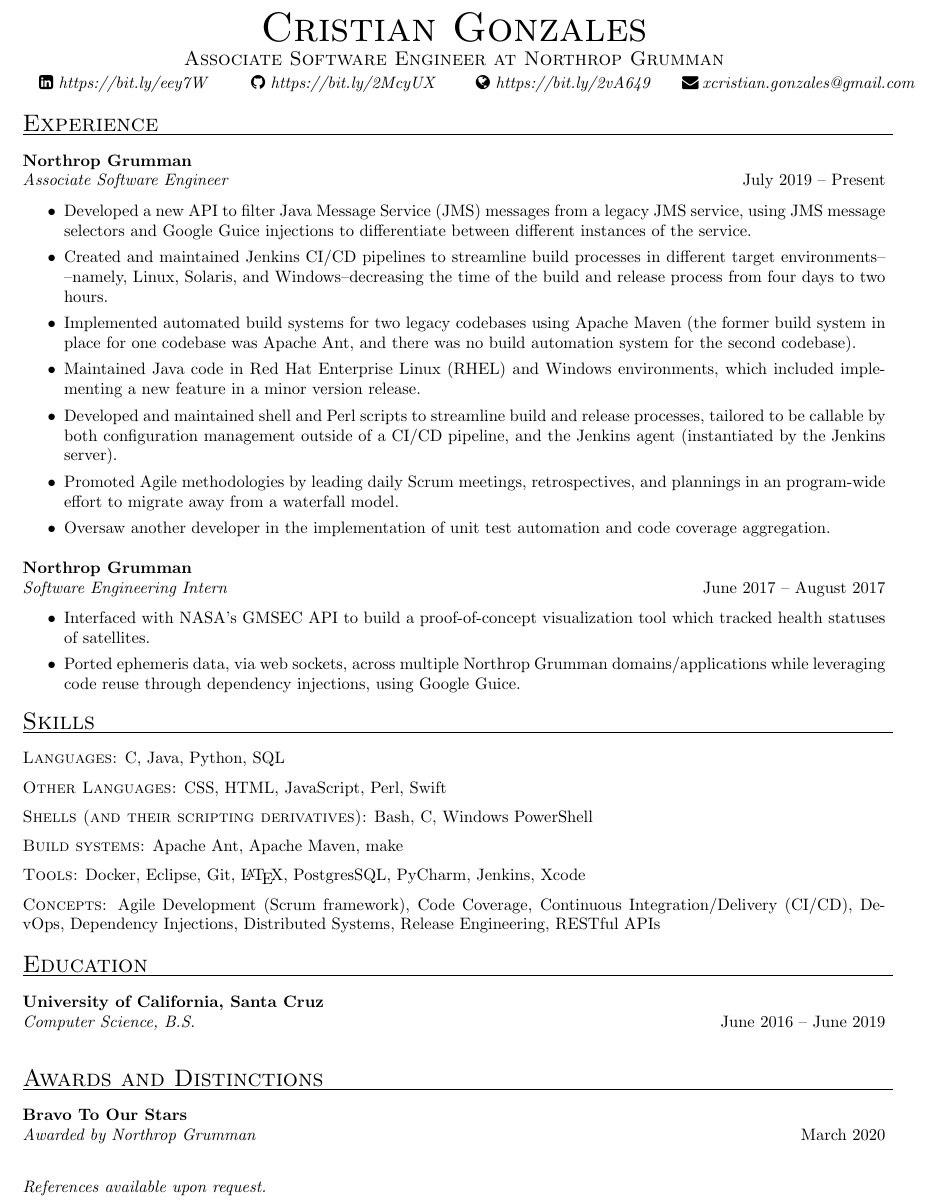
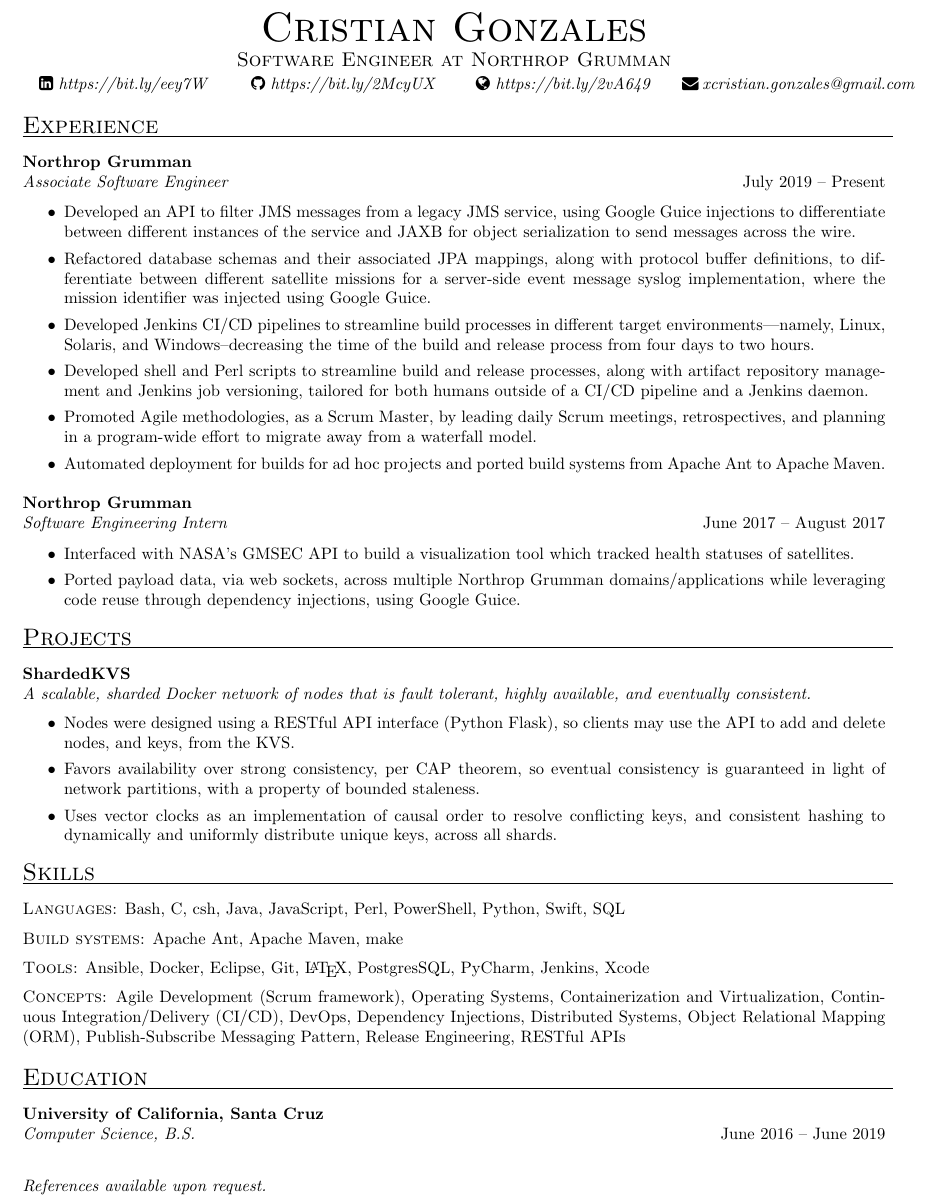
Before and after one commit to cristiangonzales/My-Resume, a LaTeX CV (My_Resume.tex): part of the page, cut so that both start at the same text. Compiled offline with pdfLaTeX.

Commit message:
More resume updates.

```diff
--- a/My_Resume.tex
+++ b/My_Resume.tex
@@ -26,7 +25,7 @@
 \begin{center}
 \textsc{{\Huge Cristian Gonzales}}\\
 \vspace{1mm}
-\textsc{\large Associate Software Engineer at Northrop Grumman}\\
+\textsc{\large Software Engineer at Northrop Grumman}\\
 \vspace{1mm}
 \end{center}
 
@@ -72,13 +71,12 @@
 July 2019 -- Present\\[1mm]
 	\begin{itemize}
 		\vspace{-3mm}
-    \item Developed a new API to filter Java Message Service (JMS) messages from a legacy JMS service, using JMS message selectors and Google Guice injections to differentiate between different instances of the service.
-    \item Created and maintained Jenkins CI/CD pipelines to streamline build processes in different target environments--–namely, Linux, Solaris, and Windows--decreasing the time of the build and release process from four days to two hours.
-    \item Implemented automated build systems for two legacy codebases using Apache Maven (the former build system in place for one codebase was Apache Ant, and there was no build automation system for the second codebase).
-    \item Maintained Java code in Red Hat Enterprise Linux (RHEL) and Windows environments, which included implementing a new feature in a minor version release.
-    \item Developed and maintained shell and Perl scripts to streamline build and release processes, tailored to be callable by both configuration management outside of a CI/CD pipeline, and the Jenkins agent (instantiated by the Jenkins server).
-    \item Promoted Agile methodologies by leading daily Scrum meetings, retrospectives, and plannings in an program-wide effort to migrate away from a waterfall model.
-    \item Oversaw another developer in the implementation of unit test automation and code coverage aggregation.
+    \item Developed an API to filter JMS messages from a legacy JMS service, using Google Guice injections to differentiate between different instances of the service and JAXB for object serialization to send messages across the wire.
+    \item Refactored database schemas and their associated JPA mappings, along with protocol buffer definitions, to differentiate between different satellite missions for a server-side event message syslog implementation, where the mission identifier was injected using Google Guice.
+    \item Developed Jenkins CI/CD pipelines to streamline build processes in different target environments--–namely, Linux, Solaris, and Windows--decreasing the time of the build and release process from four days to two hours.
+    \item Developed shell and Perl scripts to streamline build and release processes, along with artifact repository management and Jenkins job versioning, tailored for both humans outside of a CI/CD pipeline and a Jenkins daemon.
+    \item Promoted Agile methodologies, as a Scrum Master, by leading daily Scrum meetings, retrospectives, and planning in a program-wide effort to migrate away from a waterfall model.
+    \item Automated deployment for builds for ad hoc projects and ported build systems from Apache Ant to Apache Maven.
   \end{itemize}
 %%%%%%%%%%%%%%%%%%%%%%%%
 %%%%%%%%%%%%%%%%%%%%%%%%
@@ -88,21 +86,32 @@
 June 2017 -- August 2017\\[1mm]
 	\begin{itemize}
 		\vspace{-3mm}
-  \item Interfaced with NASA's GMSEC API to build a proof-of-concept visualization tool which tracked health statuses of satellites.
-  \item Ported ephemeris data, via web sockets, across multiple Northrop Grumman domains/applications while leveraging code reuse through dependency injections, using Google Guice.
+  \item Interfaced with NASA's GMSEC API to build a visualization tool which tracked health statuses of satellites.
+  \item Ported payload data, via web sockets, across multiple Northrop Grumman domains/applications while leveraging code reuse through dependency injections, using Google Guice.
 	\end{itemize}
 %%%%%%%%%%%%%%%%%%%%%%%%
-
-% Skills section
+%%%%%%%%%%%%%%%%%%%%%%%%
+% Projects
+\textsc{{\Large Projects}}
+\vspace{0.5mm}
+\hrule width18.5cm
+%%%%%%%%%%%%%%%%%%%%%%%%
+\textbf{ShardedKVS}\\
+\textit{A scalable, sharded Docker network of nodes that is fault tolerant, highly available, and eventually consistent.}
+	\vspace{2mm}
+	\begin{itemize}
+    \item Nodes were designed using a RESTful API interface (Python Flask), so clients may use the API to add and delete nodes, and keys, from the KVS.
+		\item Favors availability over strong consistency, per CAP theorem, so eventual consistency is guaranteed in light of network partitions, with a property of bounded staleness.
+    \item Uses vector clocks as an implementation of causal order to resolve conflicting keys, and consistent hashing to dynamically and uniformly distribute unique keys, across all shards.
+	\end{itemize}
+%%%%%%%%%%%%%%%%%%%%%%%%
 \textsc{{\Large Skills}}
 \vspace{0.5mm}
 \hrule width18.5cm
-	\textsc{Languages:} C, Java, Python, SQL\\[2mm]
-  \textsc{Other Languages:} CSS, HTML, JavaScript, Perl, Swift\\[2mm]
-  \textsc{Shells (and their scripting derivatives):} Bash, C, Windows PowerShell\\[2mm]
-  \textsc{Build systems:} Apache Ant, Apache Maven, make\\[2mm]
-  \textsc{Tools:} Docker, Eclipse, Git, \LaTeX, PostgresSQL, PyCharm, Jenkins, Xcode\\[2mm]
-  \textsc{Concepts:} Agile Development (Scrum framework), Code Coverage, Continuous Integration/Delivery (CI/CD), DevOps, Dependency Injections, Distributed Systems, Release Engineering, RESTful APIs\\[0.5mm]
+\textsc{Languages:} Bash, C, csh, Java, JavaScript, Perl, PowerShell, Python, Swift, SQL\\[2mm]
+\textsc{Build systems:} Apache Ant, Apache Maven, make\\[2mm]
+\textsc{Tools:} Ansible, Docker, Eclipse, Git, \LaTeX, PostgresSQL, PyCharm, Jenkins, Xcode\\[2mm]
+\textsc{Concepts:} Agile Development (Scrum framework), Operating Systems, Containerization and Virtualization, Continuous Integration/Delivery (CI/CD), DevOps, Dependency Injections, Distributed Systems, Object Relational Mapping (ORM), Publish-Subscribe Messaging Pattern, Release Engineering, RESTful APIs\\[0.5mm]
 \vspace{-4mm}
 %%%%%%%%%%%%%%%%%%%%%%%%
 
@@ -115,17 +124,6 @@
 \textit{Computer Science, B.S.}
 \hfill
 June 2016 -- June 2019\\
-
-%%%%%%%%%%%%%%%%%%%%%%%%
-% Awards/Distinctions
-\textsc{{\Large Awards and Distinctions}}
-\vspace{0.5mm}
-\hrule width18.5cm
-%%%%%%%%%%%%%%%%%%%%%%%%
-\textbf{Bravo To Our Stars}\\
-\textit{Awarded by Northrop Grumman}
-\hfill
-March 2020\\
 \vspace{-2mm}
 \end{resume}
 \lfoot{\textit{References available upon request.}}
```
Also changed, not shown: Makefile, My_Resume.pdf (deleted), My_Resume.tex (3 more changed lines), 1 other file.
